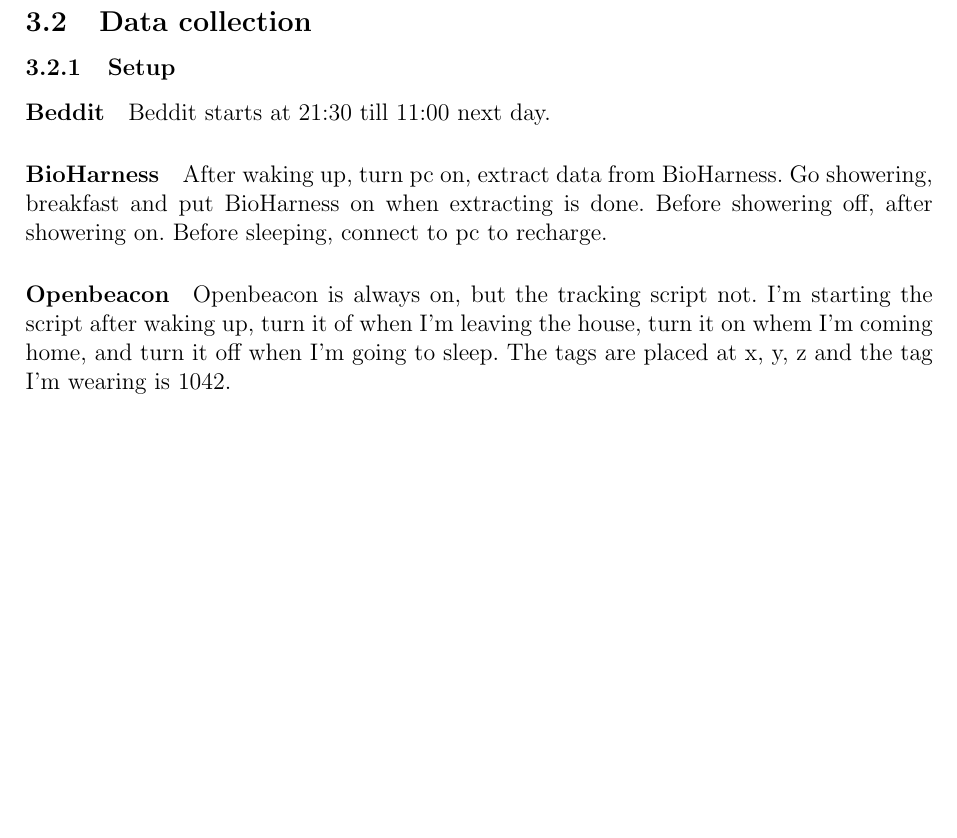
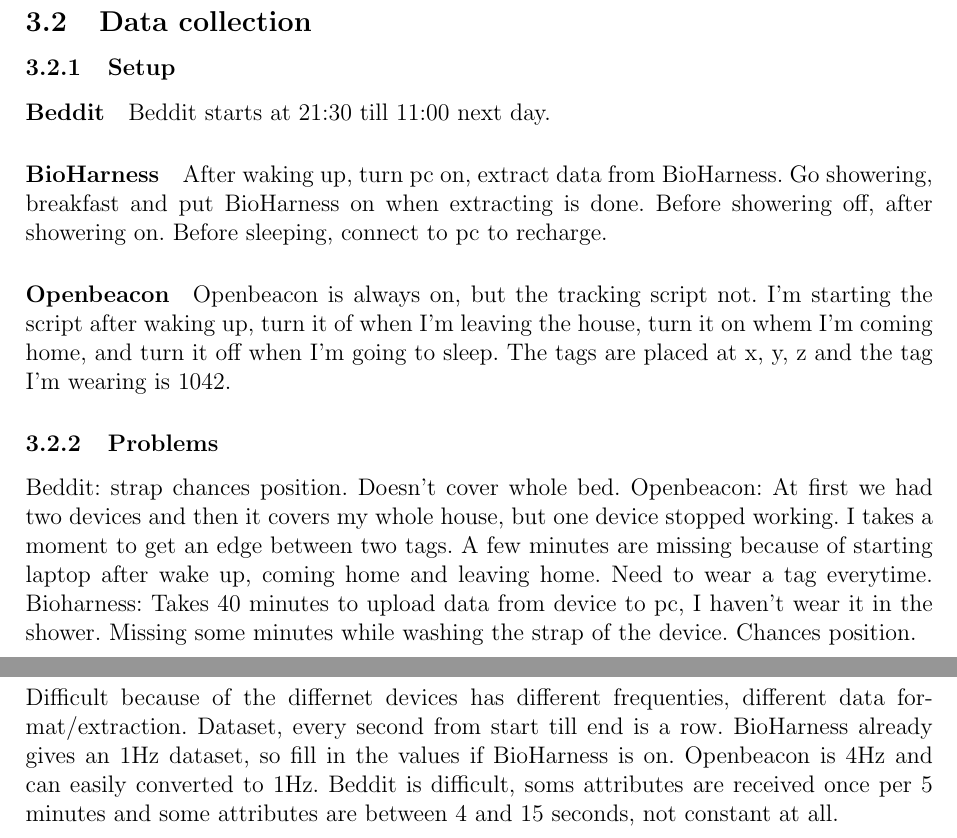
Before and after one commit to FastFox/thesis, a LaTeX thesis (thesis.tex, which reads experiments.tex): part of page 7 of 9 before the commit and two parts of pages 7 and 8 of 10 after it, the two joined at a grey line, cut so that both start at the same text, the shorter picture padded with empty space. Compiled offline with pdfLaTeX.

Commit message:
bit more of everything

```diff
--- a/experiments.tex
+++ b/experiments.tex
@@ -21,3 +21,12 @@
 				After waking up, turn pc on, extract data from BioHarness. Go showering, breakfast and put BioHarness on when extracting is done. Before showering off, after showering on. Before sleeping, connect to pc to recharge.
 			\paragraph{Openbeacon}
 				Openbeacon is always on, but the tracking script not. I'm starting the script after waking up, turn it of when I'm leaving the house, turn it on whem I'm coming home, and turn it off when I'm going to sleep. The tags are placed at x, y, z and the tag I'm wearing is 1042.
+		\subsubsection{Problems}
+			Beddit: strap chances position. Doesn't cover whole bed.
+			Openbeacon: At first we had two devices and then it covers my whole house, but one device stopped working. I takes a moment to get an edge between two tags. A few minutes are missing because of starting laptop after wake up, coming home and leaving home. Need to wear a tag everytime.
+			Bioharness: Takes 40 minutes to upload data from device to pc, I haven't wear it in the shower. Missing some minutes while washing the strap of the device. Chances position.
+		\subsubsection{Combining data}
+			Difficult because of the differnet devices has different frequenties, different data format/extraction.
+			Dataset, every second from start till end is a row. BioHarness already gives an 1Hz dataset, so fill in the values if BioHarness is on.
+			Openbeacon is 4Hz and can easily converted to 1Hz.
+			Beddit is difficult, soms attributes are received once per 5 minutes and some attributes are between 4 and 15 seconds, not constant at all.
```
Also changed, not shown: introduction.tex (+8 -1 lines), sensor_systems.tex (+1 -0 lines), 1 other file.
